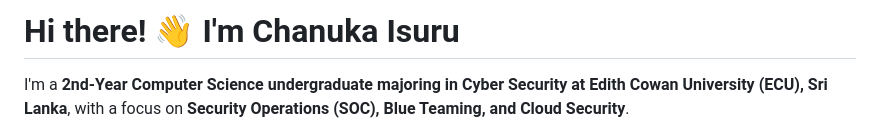
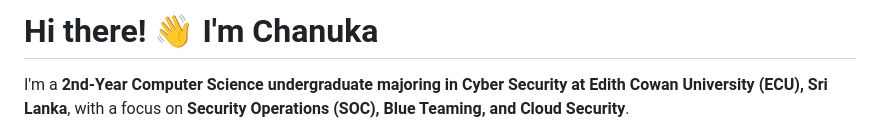
Before and after one commit to ciabeysinghe/ciabeysinghe, a Markdown page: README.md, the part around the change. Drawn GitHub-style.

```diff
--- a/README.md
+++ b/README.md
@@ -1,4 +1,4 @@
-# Hi there! 👋 I'm Chanuka Isuru
+# Hi there! 👋 I'm Chanuka
 
 I'm a **2nd-Year Computer Science undergraduate majoring in Cyber Security at Edith Cowan University (ECU), Sri Lanka**, with a focus on **Security Operations (SOC), Blue Teaming, and Cloud Security**.
 
```
